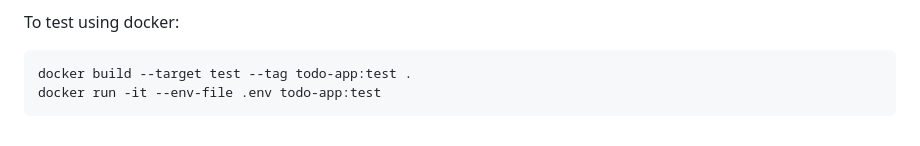
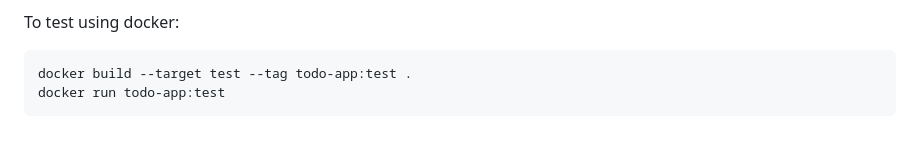
Before and after one commit to agib1/Devops-Course-Starter, a Markdown page: README.md, the part around the change. Rendered like a GitHub page.

````diff
--- a/README.md
+++ b/README.md
@@ -112,5 +112,5 @@ To test using docker:
 
 ```bash
 docker build --target test --tag todo-app:test .
-docker run -it --env-file .env todo-app:test
+docker run todo-app:test
 ```
````
